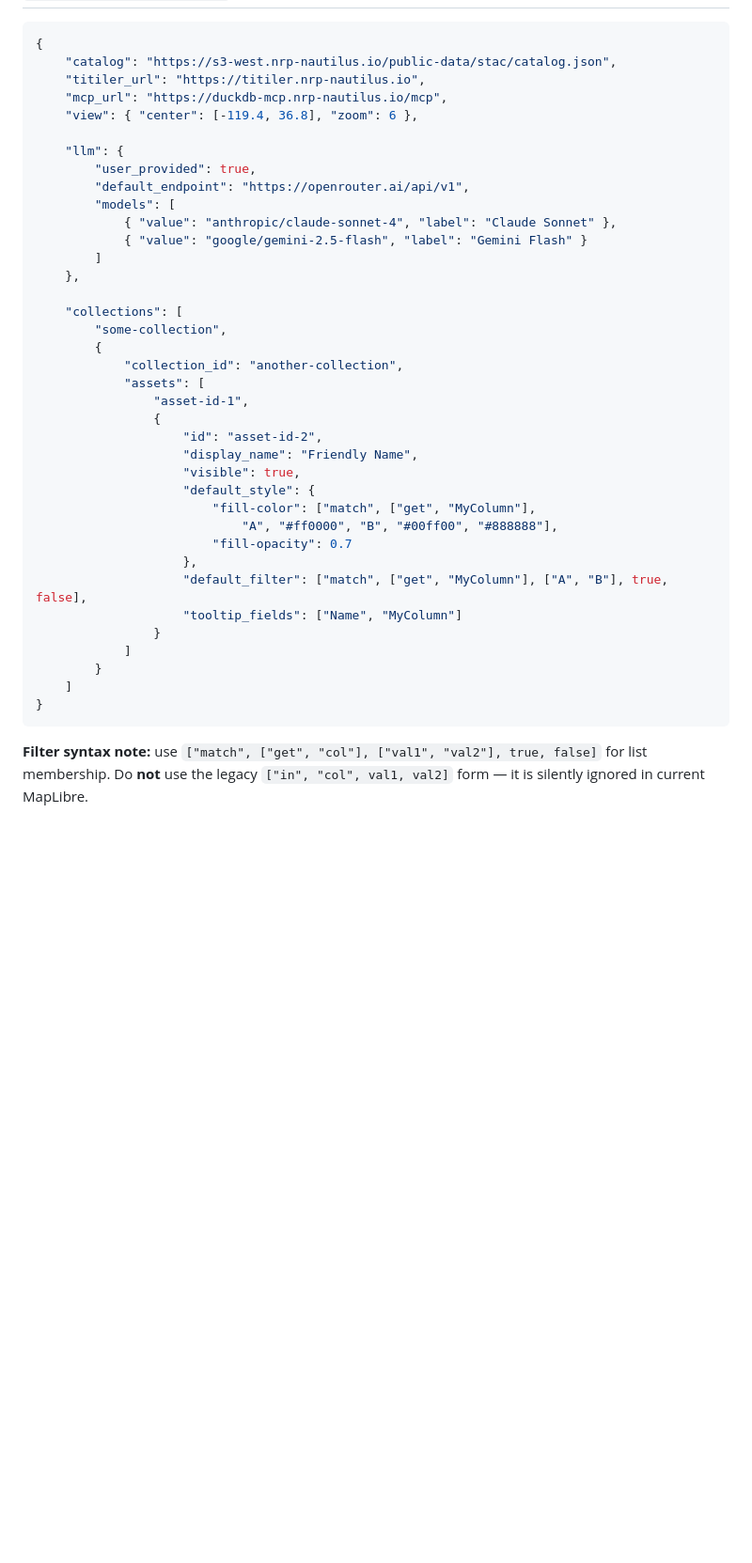
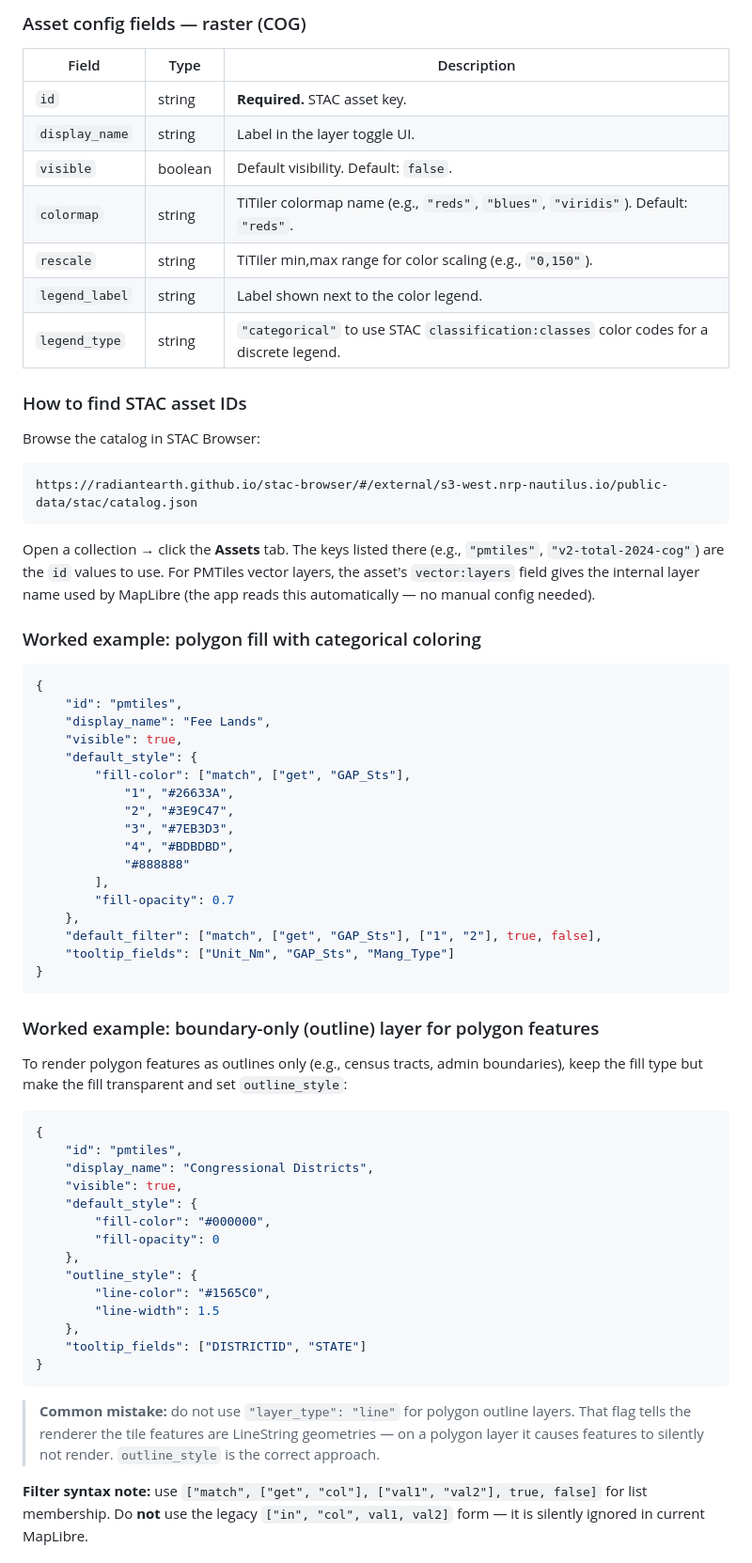
Before and after one commit to boettiger-lab/geo-agent-template, a Markdown page: README.md, the part around one of its changes. Shown at 94% size. Drawn GitHub-style; blank space fills up the shorter version.

````diff
--- a/README.md
+++ b/README.md
@@ -99,42 +140,69 @@ After pushing changes, redeploy: `kubectl rollout restart deployment/my-app`
+### Asset config fields — raster (COG)
+
+| Field | Type | Description |
+|---|---|---|
+| `id` | string | **Required.** STAC asset key. |
+| `display_name` | string | Label in the layer toggle UI. |
+| `visible` | boolean | Default visibility. Default: `false`. |
+| `colormap` | string | TiTiler colormap name (e.g., `"reds"`, `"blues"`, `"viridis"`). Default: `"reds"`. |
+| `rescale` | string | TiTiler min,max range for color scaling (e.g., `"0,150"`). |
+| `legend_label` | string | Label shown next to the color legend. |
+| `legend_type` | string | `"categorical"` to use STAC `classification:classes` color codes for a discrete legend. |
+
+### How to find STAC asset IDs
+
+Browse the catalog in STAC Browser:
+
+```
+https://radiantearth.github.io/stac-browser/#/external/s3-west.nrp-nautilus.io/public-data/stac/catalog.json
+```
+
+Open a collection → click the **Assets** tab. The keys listed there (e.g., `"pmtiles"`, `"v2-total-2024-cog"`) are the `id` values to use. For PMTiles vector layers, the asset's `vector:layers` field gives the internal layer name used by MapLibre (the app reads this automatically — no manual config needed).
+
+### Worked example: polygon fill with categorical coloring
+
 ```json
 {
-    "catalog": "https://s3-west.nrp-nautilus.io/public-data/stac/catalog.json",
-    "titiler_url": "https://titiler.nrp-nautilus.io",
-    "mcp_url": "https://duckdb-mcp.nrp-nautilus.io/mcp",
-    "view": { "center": [-119.4, 36.8], "zoom": 6 },
-
-    "llm": {
-        "user_provided": true,
-        "default_endpoint": "https://openrouter.ai/api/v1",
-        "models": [
-            { "value": "anthropic/claude-sonnet-4", "label": "Claude Sonnet" },
-            { "value": "google/gemini-2.5-flash", "label": "Gemini Flash" }
-        ]
+    "id": "pmtiles",
+    "display_name": "Fee Lands",
+    "visible": true,
+    "default_style": {
+        "fill-color": ["match", ["get", "GAP_Sts"],
+            "1", "#26633A",
+            "2", "#3E9C47",
+            "3", "#7EB3D3",
+            "4", "#BDBDBD",
+            "#888888"
+        ],
+        "fill-opacity": 0.7
     },
-
-    "collections": [
-        "some-collection",
-        {
-            "collection_id": "another-collection",
-            "assets": [
-                "asset-id-1",
-                {
-                    "id": "asset-id-2",
-                    "display_name": "Friendly Name",
-                    "visible": true,
-                    "default_style": {
-                        "fill-color": ["match", ["get", "MyColumn"],
-                            "A", "#ff0000", "B", "#00ff00", "#888888"],
-                        "fill-opacity": 0.7
-                    },
-                    "default_filter": ["match", ["get", "MyColumn"], ["A", "B"], true, false],
-                    "tooltip_fields": ["Name", "MyColumn"]
-                }
-            ]
-        }
-    ]
+    "default_filter": ["match", ["get", "GAP_Sts"], ["1", "2"], true, false],
+    "tooltip_fields": ["Unit_Nm", "GAP_Sts", "Mang_Type"]
 }
 ```
+
+### Worked example: boundary-only (outline) layer for polygon features
+
+To render polygon features as outlines only (e.g., census tracts, admin boundaries), keep the fill type but make the fill transparent and set `outline_style`:
+
+```json
+{
+    "id": "pmtiles",
+    "display_name": "Congressional Districts",
+    "visible": true,
+    "default_style": {
+        "fill-color": "#000000",
+        "fill-opacity": 0
+    },
+    "outline_style": {
+        "line-color": "#1565C0",
+        "line-width": 1.5
+    },
+    "tooltip_fields": ["DISTRICTID", "STATE"]
+}
+```
+
+> **Common mistake:** do not use `"layer_type": "line"` for polygon outline layers. That flag tells the renderer the tile features are LineString geometries — on a polygon layer it causes features to silently not render. `outline_style` is the correct approach.
 
 **Filter syntax note:** use `["match", ["get", "col"], ["val1", "val2"], true, false]` for list membership. Do **not** use the legacy `["in", "col", val1, val2]` form — it is silently ignored in current MapLibre.
 
````
Also changed, not shown: other parts of README.md (+41 -0 lines), AGENTS.md (added, +125 -0 lines).
